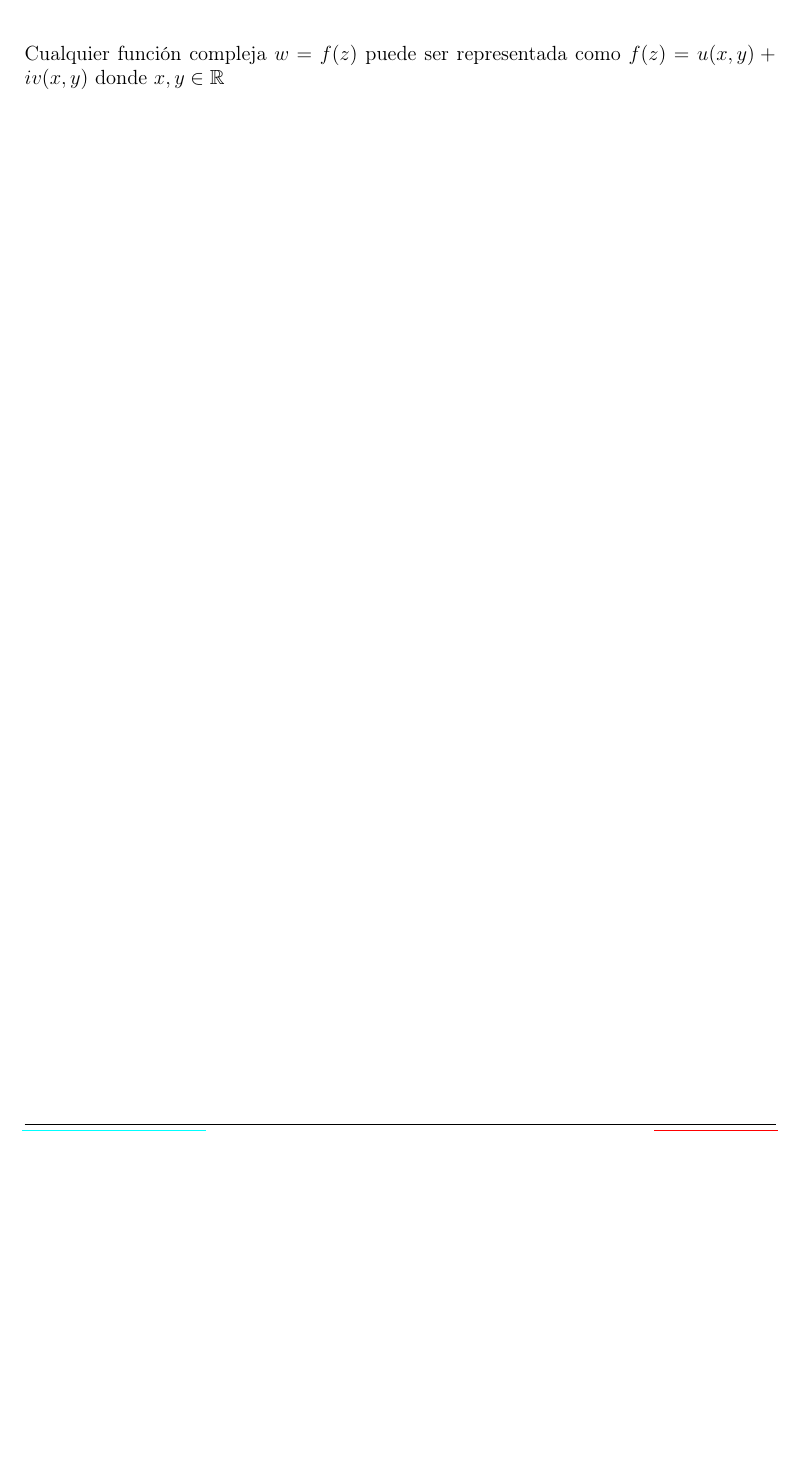
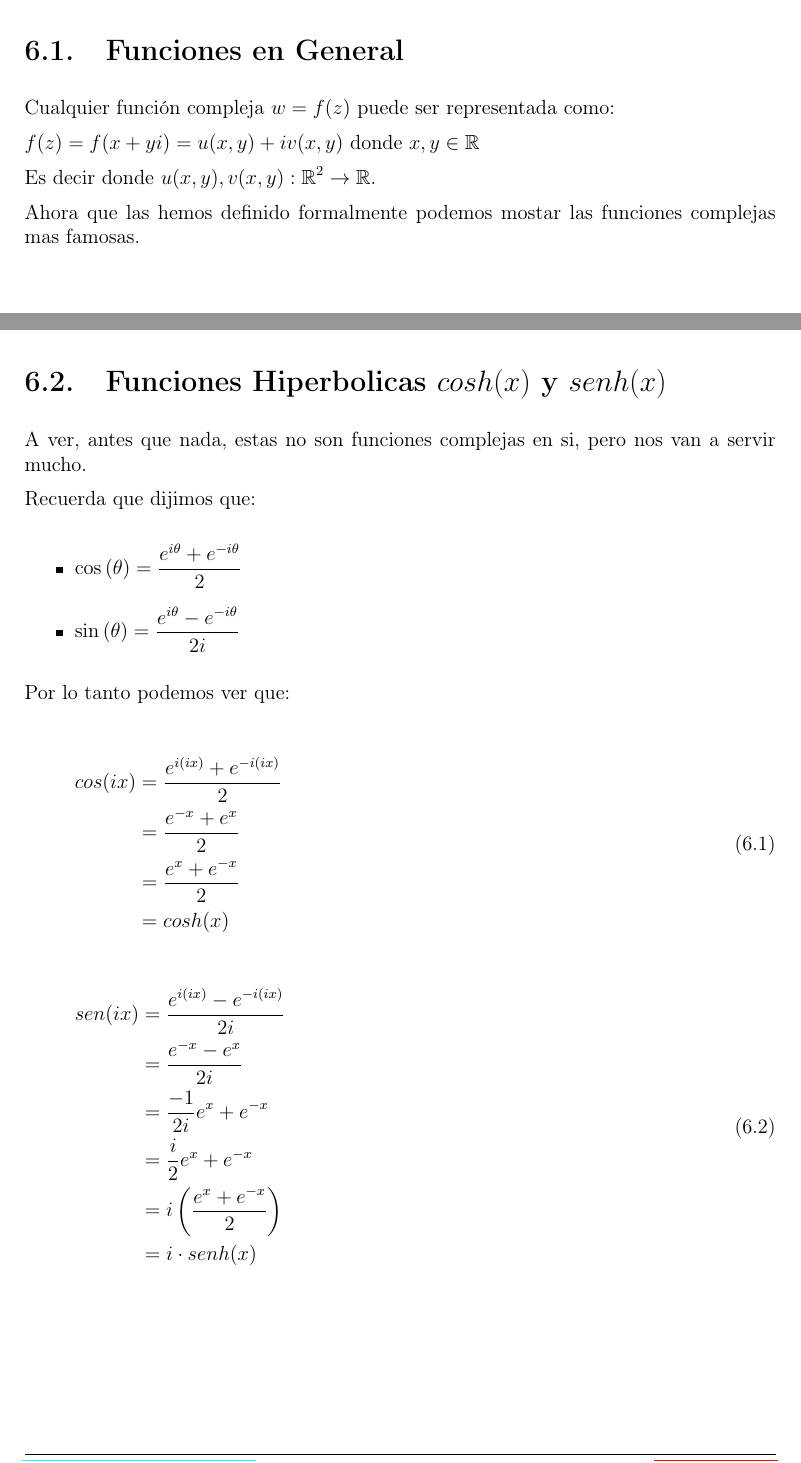
Before and after one commit to CompilandoConocimiento/LibroAnalisisComplejo, a LaTeX document (AnalisisComplejo.tex): part of page 32 of 32 before the commit and two parts of pages 32 and 33 of 37 after it, the two joined at a grey line, cut at the place of the change, the shorter picture padded with empty space. Compiled offline with pdfLaTeX.

Commit message:
Añadimos intro a funciones complejas

```diff
--- a/AnalisisComplejo.tex
+++ b/AnalisisComplejo.tex
@@ -156,8 +156,8 @@
     \makeatother                                                    %WTF! IS THIS
 
     % TRIGONOMETRIC FUNCTIONS
-    \newcommand{\Cos}[1]{\cos\Wrap{#1}}
-    \newcommand{\Sin}[1]{\sin\Wrap{#1}}
+    \newcommand{\Cos}[1]{\cos\Wrap{#1}}                             %Simple wrappers
+    \newcommand{\Sin}[1]{\sin\Wrap{#1}}                             %Simple wrappers
 
     % === COMPLEX ANALYSIS ===
     \newcommand \Cis[1]  {\Cos{#1} + i \Sin{#1}}                    %Use: \Cis for cos(x) + i sin(x)
@@ -1404,4 +1404,60 @@
     \chapter{Funciones Complejas}
         \clearpage
 
-        Cualquier función compleja $w = f(z)$ puede ser representada como $f(z) = u(x, y) + iv(x, y)$ donde $x, y \in \Reals$
+        % ==============================================
+        % ========   FUNCIONES EN GENERAL      =========
+        % ==============================================
+        \clearpage
+        \section{Funciones en General}
+
+
+        Cualquier función compleja $w = f(z)$ puede ser representada como:
+
+        $f(z) = f(x+yi) = u(x, y) + iv(x, y)$ donde $x, y \in \Reals$
+
+        Es decir donde $u(x,y), v(x,y) : \Reals^2 \to \Reals$.
+
+
+        Ahora que las hemos definido formalmente podemos mostar las funciones complejas
+        mas famosas.
+
+
+
+
+
+        % ==============================================
+        % ========      NUMEROS COMPLEJOS      =========
+        % ==============================================
+        \clearpage
+        \section{Funciones Hiperbolicas $cosh(x)$ y $senh(x)$}
+
+            A ver, antes que nada, estas no son funciones complejas en si, pero nos
+            van a servir mucho.
+
+            Recuerda que dijimos que:
+
+            \begin{itemize}
+                \item $\Cos{\theta} = \dfrac{ e^{i\theta} + e^{-i\theta} }{2}$
+                \item $\Sin{\theta} = \dfrac{ e^{i\theta} - e^{-i\theta} }{2i}$
+            \end{itemize}
+
+            Por lo tanto podemos ver que:
+
+            \begin{MultiLineEquation}{2}
+                cos(ix) &= \dfrac{ e^{i(ix)} + e^{-i(ix)} }{2}  \\
+                        &= \dfrac{ e^{-x} + e^x }{2}            \\
+                        &= \dfrac{ e^x + e^{-x} }{2}            \\
+                        &= cosh(x)
+            \end{MultiLineEquation}
+
+            \begin{MultiLineEquation}{2}
+                sen(ix) &= \dfrac{ e^{i(ix)} - e^{-i(ix)} }{2i} \\
+                        &= \dfrac{ e^{-x} - e^x }{2i}           \\
+                        &= \dfrac{-1}{2i} e^x + e^{-x}          \\
+                        &= \dfrac{i}{2} e^x + e^{-x}            \\
+                        &= i\pfrac{e^x + e^{-x}}{2}             \\
+                        &= i \cdot senh(x)
+            \end{MultiLineEquation}
+
+
+            \clearpage
```
Also changed, not shown: AnalisisComplejo.pdf, AnalisisComplejo.tex (83 more changed lines), 8 other files.
